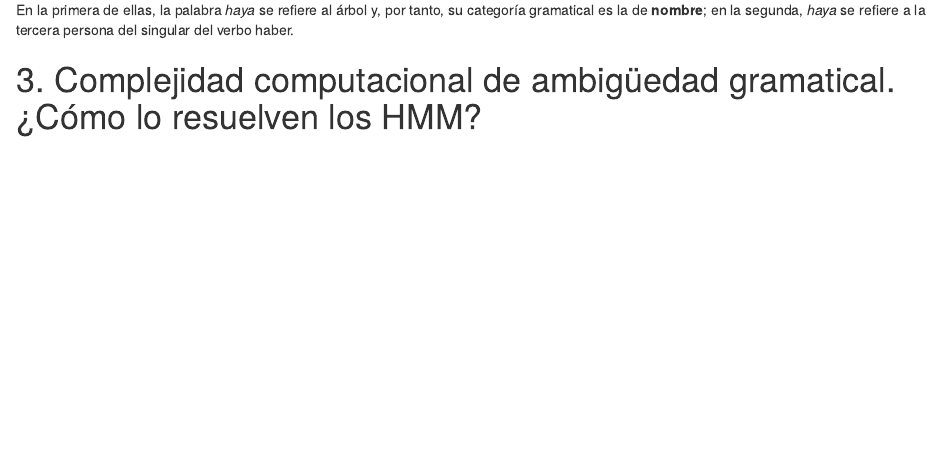
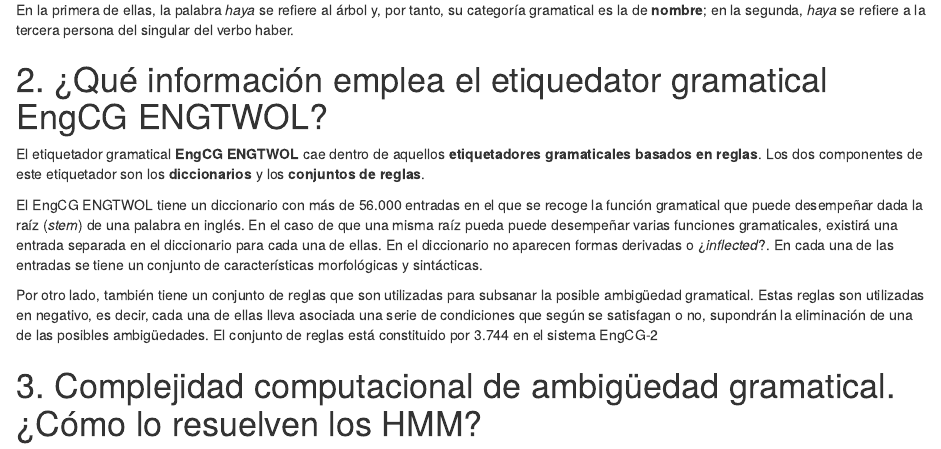
Before and after one commit to papabloblo/nlp, an R Markdown document (sintesis_1/sintesis_1.Rmd): the page in a window 1100 px wide, from 2220 px down. Rendered offline with R 4.5, knitr and Pandoc, with nearby package versions; a font, style sheet, LaTeX package, included part or bibliography that could not be used is replaced or left out.

Commit message:
EngCG ENGTWOL

```diff
--- a/sintesis_1/sintesis_1.Rmd
+++ b/sintesis_1/sintesis_1.Rmd
@@ -75,6 +75,14 @@ Una forma de ambigüedad gramatical es la ambigüedad gramatical en la que una m
 
 En la primera de ellas, la palabra *haya* se refiere al árbol y, por tanto, su categoría gramatical es la de **nombre**; en la segunda, *haya* se refiere a la tercera persona del singular del verbo haber.
 
+# 2. ¿Qué información emplea el etiquedator gramatical EngCG ENGTWOL?
+
+El etiquetador gramatical **EngCG ENGTWOL** cae dentro de aquellos **etiquetadores gramaticales basados en reglas**. Los dos componentes de este etiquetador son los **diccionarios** y los **conjuntos de reglas**.
+
+El EngCG ENGTWOL tiene un diccionario con más de 56.000 entradas en el que se recoge la función gramatical que puede desempeñar dada la raíz (*stem*) de una palabra en inglés. En el caso de que una misma raíz pueda puede desempeñar varias funciones gramaticales, existirá una entrada separada en el diccionario para cada una de ellas. En el diccionario no aparecen formas derivadas o ¿*inflected*?. En cada una de las entradas se tiene un conjunto de características morfológicas y sintácticas.
+
+Por otro lado, también tiene un conjunto de reglas que son utilizadas para subsanar la posible ambigüedad gramatical. Estas reglas son utilizadas en negativo, es decir, cada una de ellas lleva asociada una serie de condiciones que según se satisfagan o no, supondrán la eliminación de una de las posibles ambigüedades. El conjunto de reglas está constituido por 3.744 en el sistema EngCG-2
+
 # 3. Complejidad computacional de ambigüedad gramatical. ¿Cómo lo resuelven los HMM?
 
 Ya hemos visto que calcular
```
